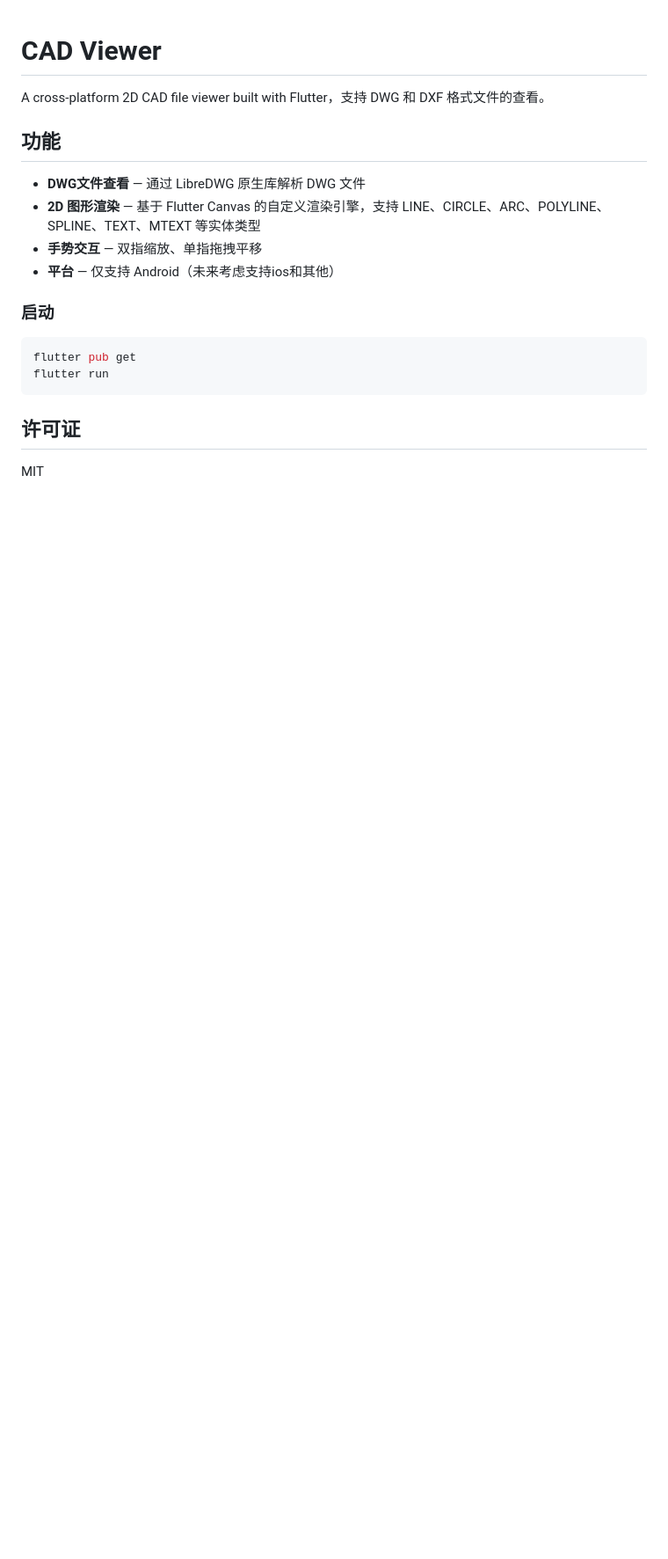
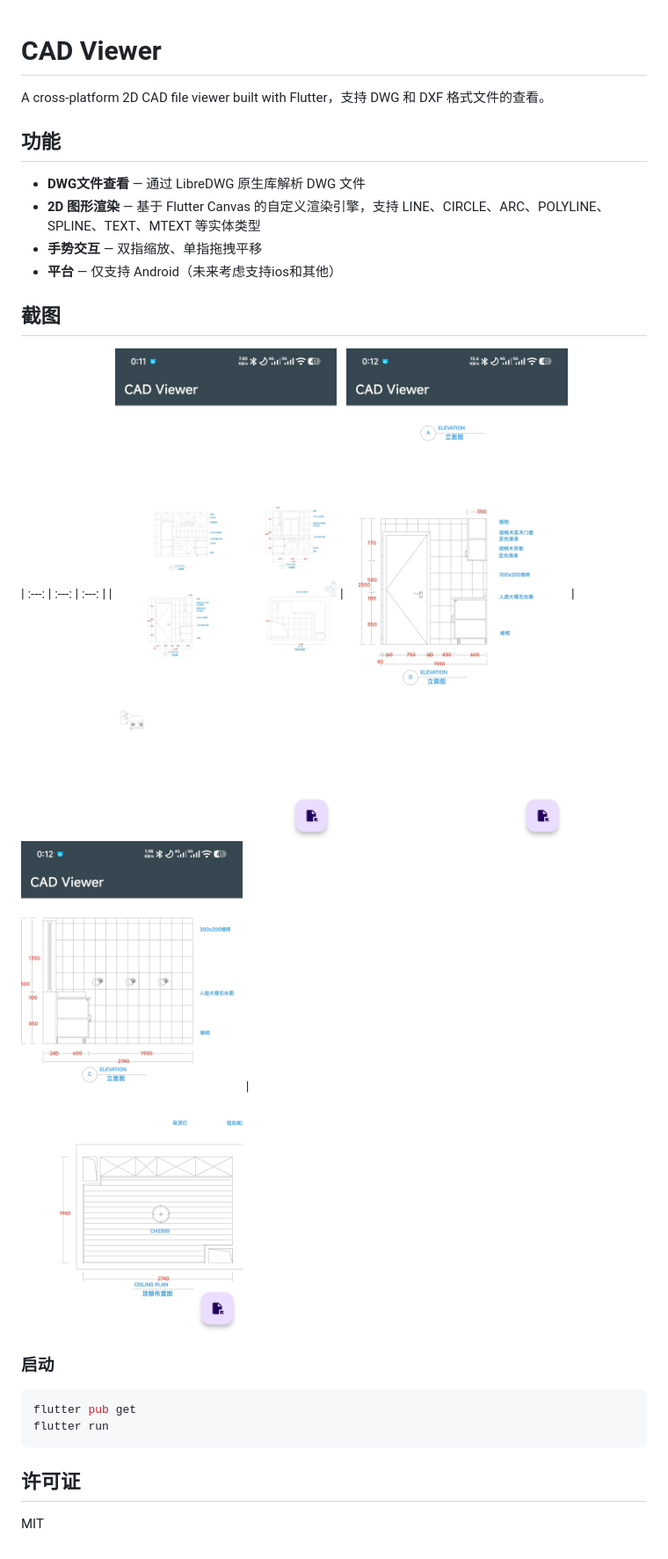
Before and after one commit to TimeRunis/cad-viewer, a Markdown page: README.md, the part around the change. Shown: that part at 88% size. GitHub-like rendering; pictures changed too: screenshots/1.jpg (added), screenshots/2.jpg (added), screenshots/3.jpg (added); blank space fills up the shorter version.

Commit message:
上传效果图

````diff
--- a/README.md
+++ b/README.md
@@ -9,6 +9,11 @@ A cross-platform 2D CAD file viewer built with Flutter，支持 DWG 和 DXF 格
 - **手势交互** — 双指缩放、单指拖拽平移
 - **平台** — 仅支持 Android（未来考虑支持ios和其他）
 
+## 截图
+
+| :---: | :---: | :---: |
+| ![](https://raw.githubusercontent.com/TimeRunis/cad-viewer/master/screenshots/1.jpg) | ![](https://raw.githubusercontent.com/TimeRunis/cad-viewer/master/screenshots/2.jpg) | ![](https://raw.githubusercontent.com/TimeRunis/cad-viewer/master/screenshots/3.jpg) |
+
 ### 启动
 
 ```bash
````
